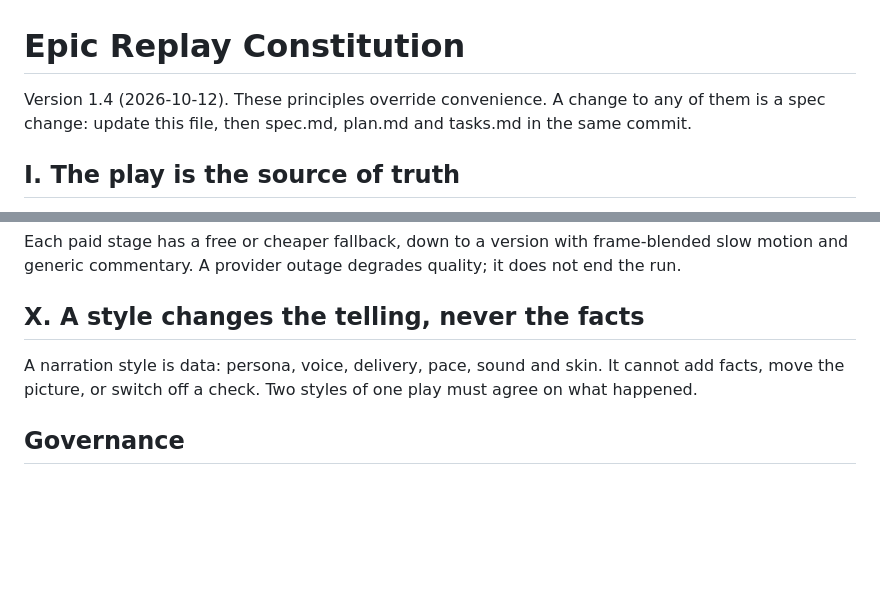
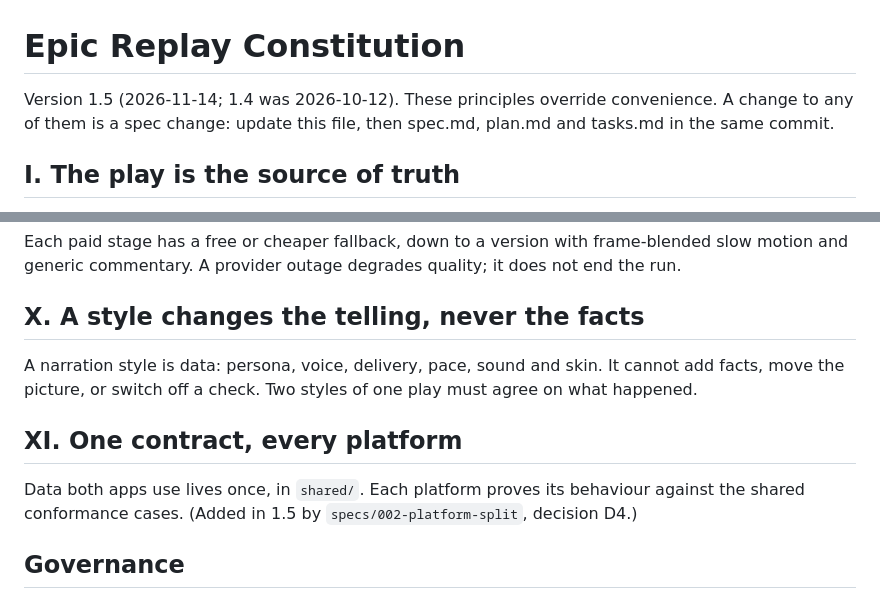
Before and after one commit to aharonamir/epic-replay, a Markdown page: .specify/memory/constitution.md, 2 parts joined by grey strips. Rendered like a GitHub page; blank space fills up the shorter version.

Commit message:
T102 Constitution 1.5: principle XI, one contract, every platform (FR-019a)
The 002 spec files are already on main (e207ad6), so only the constitution changes.

Co-Authored-By: Claude Opus 5.5 <noreply@anthropic.com>

```diff
--- a/.specify/memory/constitution.md
+++ b/.specify/memory/constitution.md
@@ -1,6 +1,6 @@
 # Epic Replay Constitution
 
-Version 1.4 (2026-10-12). These principles override convenience. A change to any of them is a spec change: update this file, then spec.md, plan.md and tasks.md in the same commit.
+Version 1.5 (2026-11-14; 1.4 was 2026-10-12). These principles override convenience. A change to any of them is a spec change: update this file, then spec.md, plan.md and tasks.md in the same commit.
 
 ## I. The play is the source of truth
 
@@ -42,6 +42,10 @@ Each paid stage has a free or cheaper fallback, down to a version with frame-ble
 
 A narration style is data: persona, voice, delivery, pace, sound and skin. It cannot add facts, move the picture, or switch off a check. Two styles of one play must agree on what happened.
 
+## XI. One contract, every platform
+
+Data both apps use lives once, in `shared/`. Each platform proves its behaviour against the shared conformance cases. (Added in 1.5 by `specs/002-platform-split`, decision D4.)
+
 ## Governance
 
 - Gate reviews (plan.md section 6) check these principles explicitly.
```
